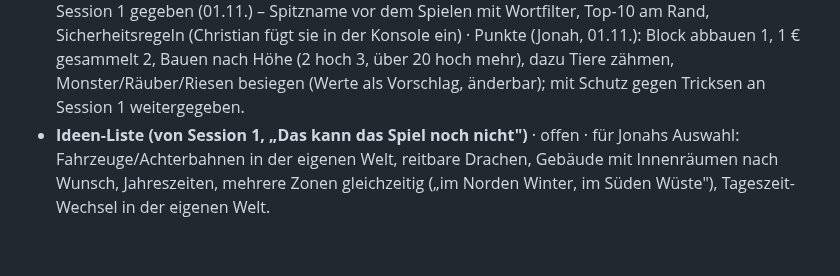
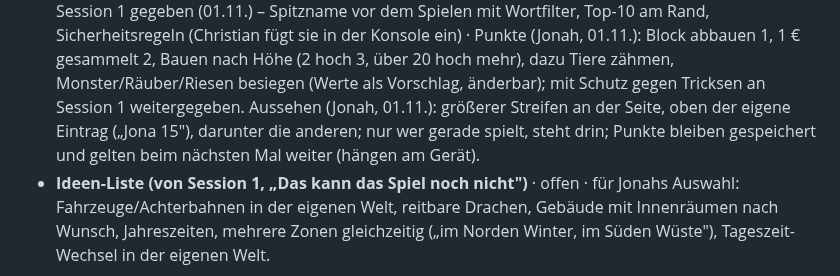
Before and after one commit to cj-prog/Jonah-Minecraft-, a Markdown page: THEMEN.md, the part around the change. Drawn GitHub-style; blank space fills up the shorter version.

Commit message:
Register: Thema 11 – Aussehen der Rangliste
Co-Authored-By: Claude Opus 5.5 <noreply@anthropic.com>
Claude-Session: https://claude.ai/code/session_01J8Ww7nwXLTSSsk88A7M4mx

```diff
--- a/THEMEN.md
+++ b/THEMEN.md
@@ -96,6 +96,9 @@ Nur weitere Tools und Dienste (Budget 5 € pro Tag). Claude-Sessions zählen ni
   Punkte (Jonah, 01.11.): Block abbauen 1, 1 € gesammelt 2, Bauen nach Höhe (2 hoch 3, über 20
   hoch mehr), dazu Tiere zähmen, Monster/Räuber/Riesen besiegen (Werte als Vorschlag, änderbar);
   mit Schutz gegen Tricksen an Session 1 weitergegeben.
+  Aussehen (Jonah, 01.11.): größerer Streifen an der Seite, oben der eigene Eintrag („Jona 15"),
+  darunter die anderen; nur wer gerade spielt, steht drin; Punkte bleiben gespeichert und gelten
+  beim nächsten Mal weiter (hängen am Gerät).
 - **Ideen-Liste (von Session 1, „Das kann das Spiel noch nicht")** · offen · für Jonahs Auswahl:
   Fahrzeuge/Achterbahnen in der eigenen Welt, reitbare Drachen, Gebäude mit Innenräumen nach
   Wunsch, Jahreszeiten, mehrere Zonen gleichzeitig („im Norden Winter, im Süden Wüste"),
```
